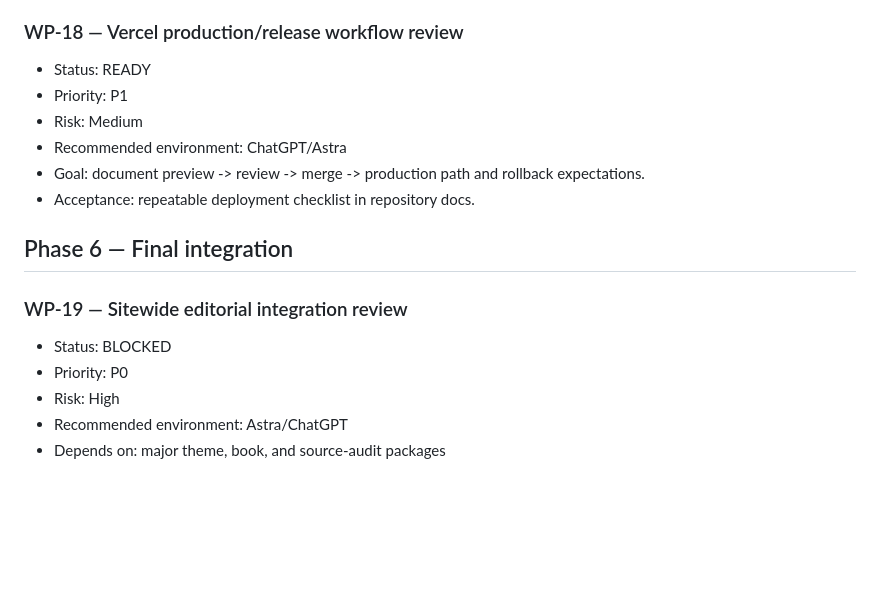
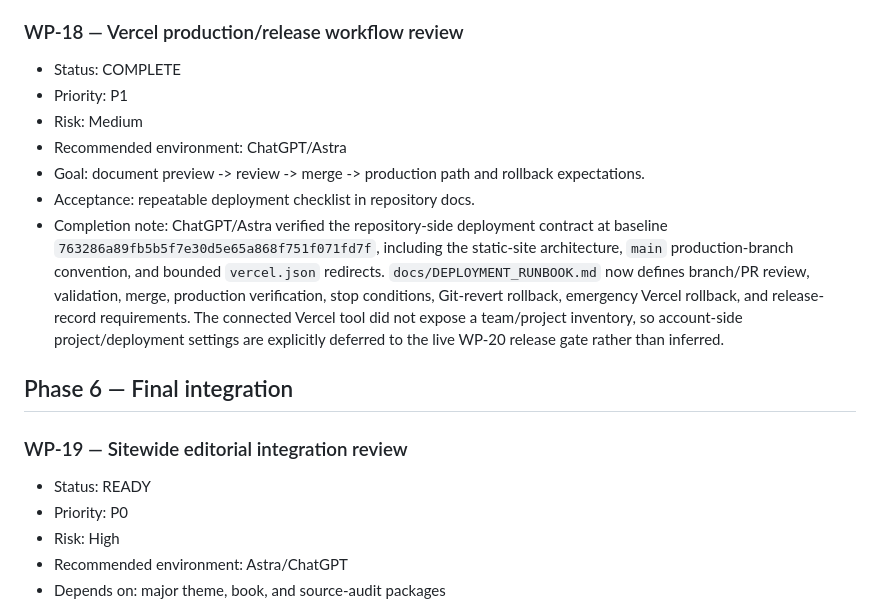
Before and after one commit to LiveFromTheCasita/Nietzsche-SpiritMask, a Markdown page: docs/WORK_PLAN.md, the part around the change. Drawn GitHub-style; blank space fills up the shorter version.

Commit message:
WP-18: mark release workflow complete and unblock WP-19

```diff
--- a/docs/WORK_PLAN.md
+++ b/docs/WORK_PLAN.md
@@ -191,17 +191,18 @@ Status values: READY / IN PROGRESS / BLOCKED / REVIEW / COMPLETE.
 - Acceptance: code presence plus account-side receipt documented; privacy page reconciled.
 
 ### WP-18 — Vercel production/release workflow review
-- Status: READY
+- Status: COMPLETE
 - Priority: P1
 - Risk: Medium
 - Recommended environment: ChatGPT/Astra
 - Goal: document preview -> review -> merge -> production path and rollback expectations.
 - Acceptance: repeatable deployment checklist in repository docs.
+- Completion note: ChatGPT/Astra verified the repository-side deployment contract at baseline `763286a89fb5b5f7e30d5e65a868f751f071fd7f`, including the static-site architecture, `main` production-branch convention, and bounded `vercel.json` redirects. `docs/DEPLOYMENT_RUNBOOK.md` now defines branch/PR review, validation, merge, production verification, stop conditions, Git-revert rollback, emergency Vercel rollback, and release-record requirements. The connected Vercel tool did not expose a team/project inventory, so account-side project/deployment settings are explicitly deferred to the live WP-20 release gate rather than inferred.
 
 ## Phase 6 — Final integration
 
 ### WP-19 — Sitewide editorial integration review
-- Status: BLOCKED
+- Status: READY
 - Priority: P0
 - Risk: High
 - Recommended environment: Astra/ChatGPT
```
